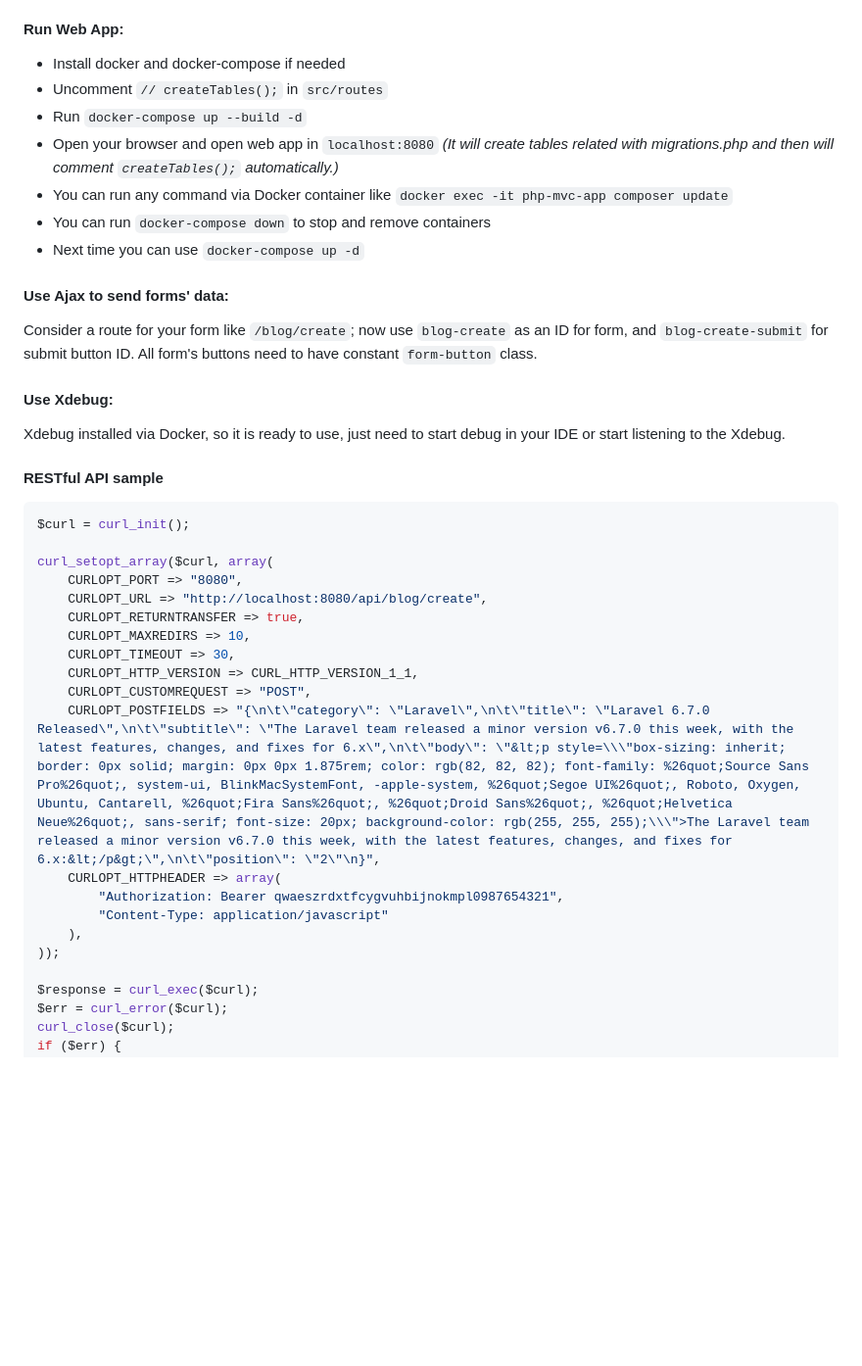
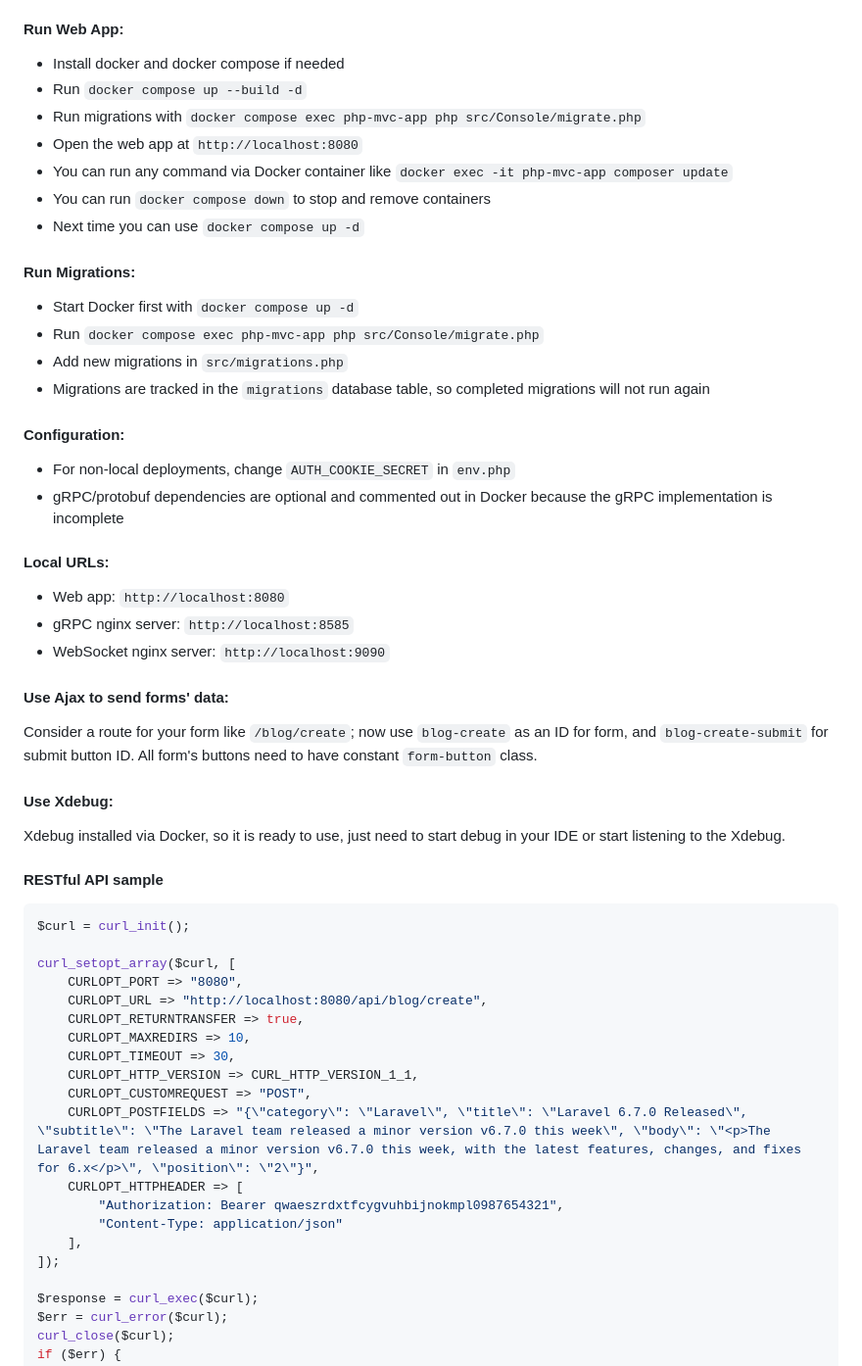
Before and after one commit to iazaran/php-mvc, a Markdown page: README.md, the part around one of its changes. Shown at 98% size. Drawn GitHub-style; blank space fills up the shorter version.

Commit message:
docs: update setup and migration notes

````diff
--- a/README.md
+++ b/README.md
@@ -75,13 +75,28 @@ Run cURL script to send a request
 Export a specific table from DB to a CSV file
 
 #### Run Web App:
-- Install docker and docker-compose if needed
-- Uncomment `// createTables();` in `src/routes`
-- Run `docker-compose up --build -d`
-- Open your browser and open web app in `localhost:8080` _(It will create tables related with migrations.php and then will comment `createTables();` automatically.)_
+- Install docker and docker compose if needed
+- Run `docker compose up --build -d`
+- Run migrations with `docker compose exec php-mvc-app php src/Console/migrate.php`
+- Open the web app at `http://localhost:8080`
 - You can run any command via Docker container like `docker exec -it php-mvc-app composer update`
-- You can run `docker-compose down` to stop and remove containers
-- Next time you can use `docker-compose up -d`
+- You can run `docker compose down` to stop and remove containers
+- Next time you can use `docker compose up -d`
+
+#### Run Migrations:
+- Start Docker first with `docker compose up -d`
+- Run `docker compose exec php-mvc-app php src/Console/migrate.php`
+- Add new migrations in `src/migrations.php`
+- Migrations are tracked in the `migrations` database table, so completed migrations will not run again
+
+#### Configuration:
+- For non-local deployments, change `AUTH_COOKIE_SECRET` in `env.php`
+- gRPC/protobuf dependencies are optional and commented out in Docker because the gRPC implementation is incomplete
+
+#### Local URLs:
+- Web app: `http://localhost:8080`
+- gRPC nginx server: `http://localhost:8585`
+- WebSocket nginx server: `http://localhost:9090`
 
 #### Use Ajax to send forms' data:
 Consider a route for your form like `/blog/create`; now use `blog-create` as an ID for form, and `blog-create-submit` for submit button ID. All form's buttons need to have constant `form-button` class.
@@ -94,7 +109,7 @@ Xdebug installed via Docker, so it is ready to use, just need to start debug in
 ```php
 $curl = curl_init();
 
-curl_setopt_array($curl, array(
+curl_setopt_array($curl, [
     CURLOPT_PORT => "8080",
     CURLOPT_URL => "http://localhost:8080/api/blog/create",
     CURLOPT_RETURNTRANSFER => true,
@@ -102,12 +117,12 @@ curl_setopt_array($curl, array(
     CURLOPT_TIMEOUT => 30,
     CURLOPT_HTTP_VERSION => CURL_HTTP_VERSION_1_1,
     CURLOPT_CUSTOMREQUEST => "POST",
-    CURLOPT_POSTFIELDS => "{\n\t\"category\": \"Laravel\",\n\t\"title\": \"Laravel 6.7.0 Released\",\n\t\"subtitle\": \"The Laravel team released a minor version v6.7.0 this week, with the latest features, changes, and fixes for 6.x\",\n\t\"body\": \"&lt;p style=\\\"box-sizing: inherit; border: 0px solid; margin: 0px 0px 1.875rem; color: rgb(82, 82, 82); font-family: %26quot;Source Sans Pro%26quot;, system-ui, BlinkMacSystemFont, -apple-system, %26quot;Segoe UI%26quot;, Roboto, Oxygen, Ubuntu, Cantarell, %26quot;Fira Sans%26quot;, %26quot;Droid Sans%26quot;, %26quot;Helvetica Neue%26quot;, sans-serif; font-size: 20px; background-color: rgb(255, 255, 255);\\\">The Laravel team released a minor version v6.7.0 this week, with the latest features, changes, and fixes for 6.x:&lt;/p&gt;\",\n\t\"position\": \"2\"\n}",
-    CURLOPT_HTTPHEADER => array(
+    CURLOPT_POSTFIELDS => "{\"category\": \"Laravel\", \"title\": \"Laravel 6.7.0 Released\", \"subtitle\": \"The Laravel team released a minor version v6.7.0 this week\", \"body\": \"<p>The Laravel team released a minor version v6.7.0 this week, with the latest features, changes, and fixes for 6.x</p>\", \"position\": \"2\"}",
+    CURLOPT_HTTPHEADER => [
         "Authorization: Bearer qwaeszrdxtfcygvuhbijnokmpl0987654321",
-        "Content-Type: application/javascript"
-    ),
-));
+        "Content-Type: application/json"
+    ],
+]);
 
 $response = curl_exec($curl);
 $err = curl_error($curl);
````
Also changed, not shown: other parts of README.md (+6 -6 lines).
